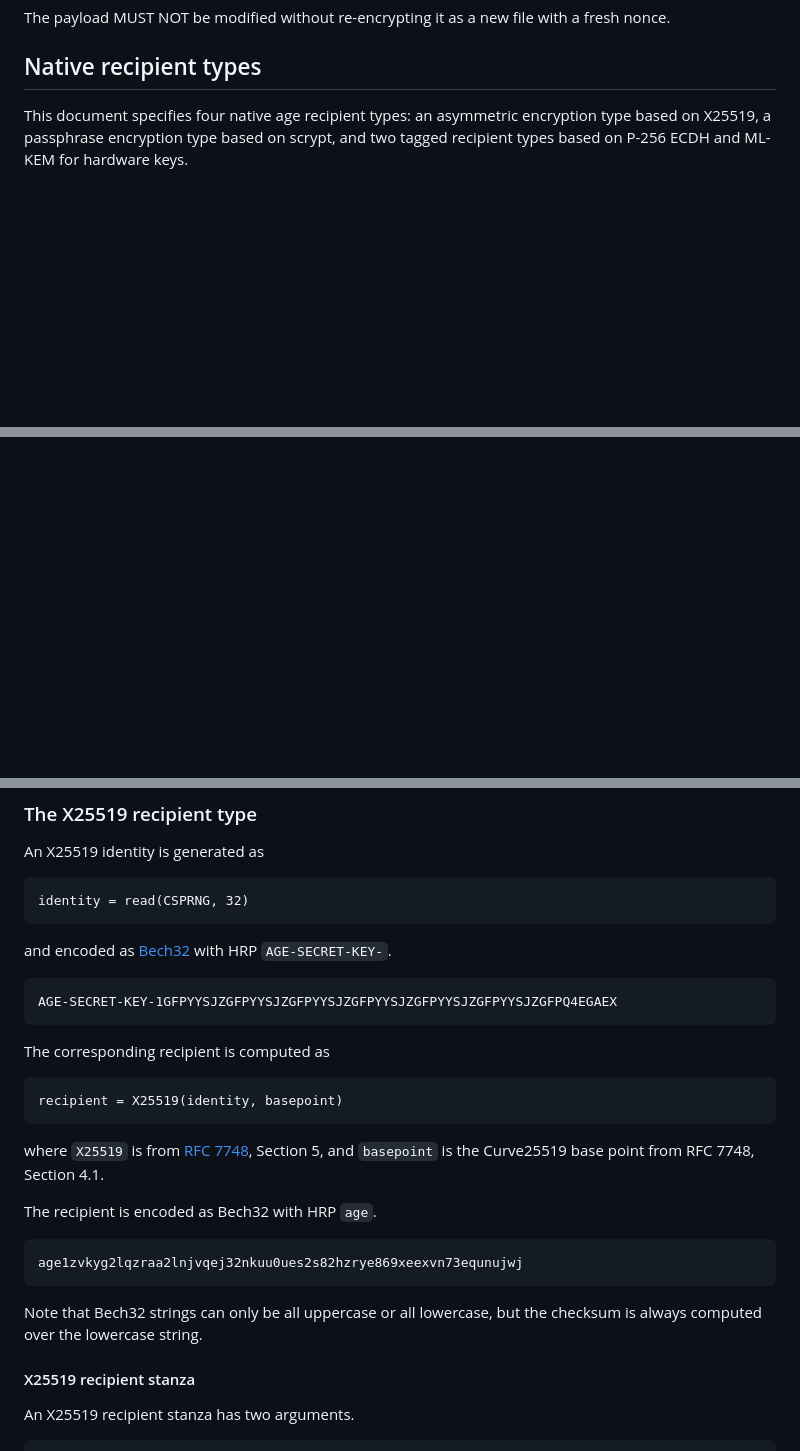
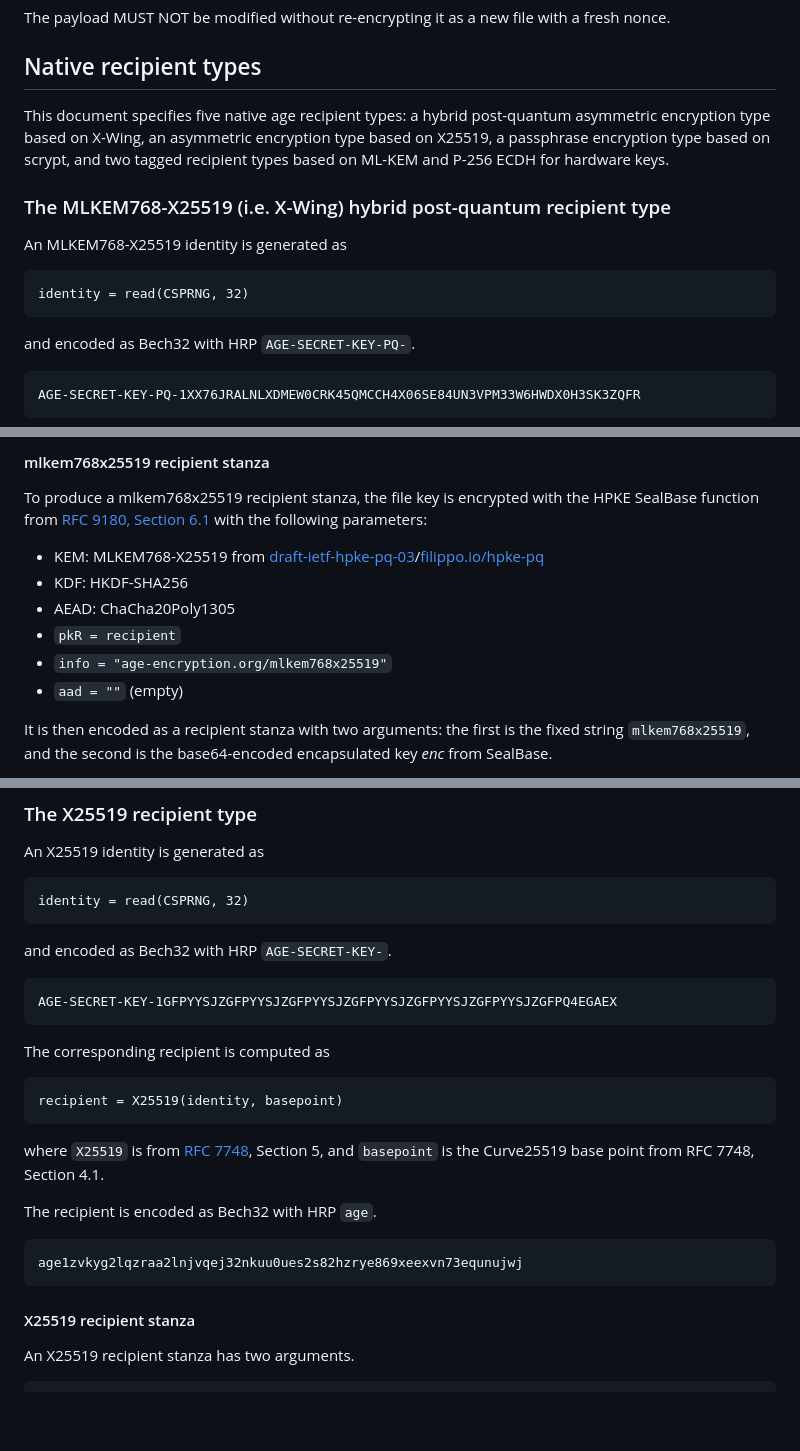
Before and after one commit to C2SP/C2SP, a Markdown page: age.md, 3 parts joined by grey strips. Rendered like a GitHub page; blank space fills up the shorter version.

Commit message:
age: add post-quantum recipient type

```diff
--- a/age.md
+++ b/age.md
@@ -167,6 +171,18 @@ fresh nonce.
 
 ## Native recipient types
 
-This document specifies four native age recipient types: an asymmetric
-encryption type based on X25519, a passphrase encryption type based on scrypt,
-and two tagged recipient types based on P-256 ECDH and ML-KEM for hardware keys.
+This document specifies five native age recipient types: a hybrid post-quantum
+asymmetric encryption type based on X-Wing, an asymmetric encryption type based
+on X25519, a passphrase encryption type based on scrypt, and two tagged
+recipient types based on ML-KEM and P-256 ECDH for hardware keys.
+
+### The MLKEM768-X25519 (i.e. X-Wing) hybrid post-quantum recipient type
+
+An MLKEM768-X25519 identity is generated as
+
+    identity = read(CSPRNG, 32)
+
+and encoded as Bech32 with HRP `AGE-SECRET-KEY-PQ-`.
+
+    AGE-SECRET-KEY-PQ-1XX76JRALNLXDMEW0CRK45QMCCH4X06SE84UN3VPM33W6HWDX0H3SK3ZQFR
+
@@ -172,0 +204,17 @@ and two tagged recipient types based on P-256 ECDH and ML-KEM for hardware keys.
+#### mlkem768x25519 recipient stanza
+
+To produce a mlkem768x25519 recipient stanza, the file key is encrypted with
+the HPKE SealBase function from [RFC 9180, Section 6.1][] with the following
+parameters:
+
+  * KEM: MLKEM768-X25519 from [draft-ietf-hpke-pq-03][]/[filippo.io/hpke-pq][]
+  * KDF: HKDF-SHA256
+  * AEAD: ChaCha20Poly1305
+  * `pkR = recipient`
+  * `info = "age-encryption.org/mlkem768x25519"`
+  * `aad = ""` (empty)
+
+It is then encoded as a recipient stanza with two arguments: the first is the
+fixed string `mlkem768x25519`, and the second is the base64-encoded encapsulated
+key *enc* from SealBase.
+
@@ -177,7 +239,7 @@ An X25519 identity is generated as
 
     identity = read(CSPRNG, 32)
 
-and encoded as [Bech32][] with HRP `AGE-SECRET-KEY-`.
+and encoded as Bech32 with HRP `AGE-SECRET-KEY-`.
 
     AGE-SECRET-KEY-1GFPYYSJZGFPYYSJZGFPYYSJZGFPYYSJZGFPYYSJZGFPYYSJZGFPQ4EGAEX
 
@@ -191,9 +253,6 @@ Curve25519 base point from RFC 7748, Section 4.1.
 The recipient is encoded as Bech32 with HRP `age`.
 
     age1zvkyg2lqzraa2lnjvqej32nkuu0ues2s82hzrye869xeexvn73equnujwj
-
-Note that Bech32 strings can only be all uppercase or all lowercase, but the
-checksum is always computed over the lowercase string.
 
 #### X25519 recipient stanza
 
```
Also changed, not shown: other parts of age.md (+34 -1 lines).
